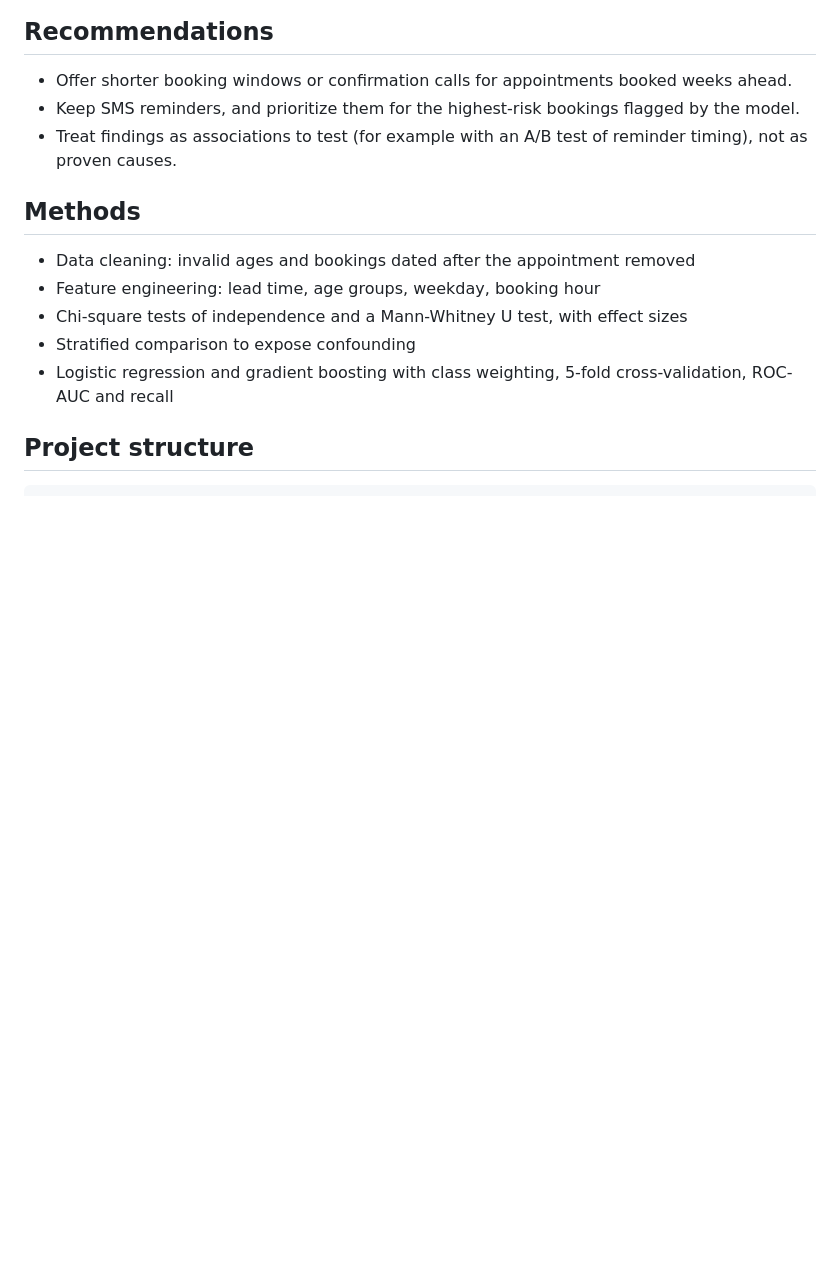
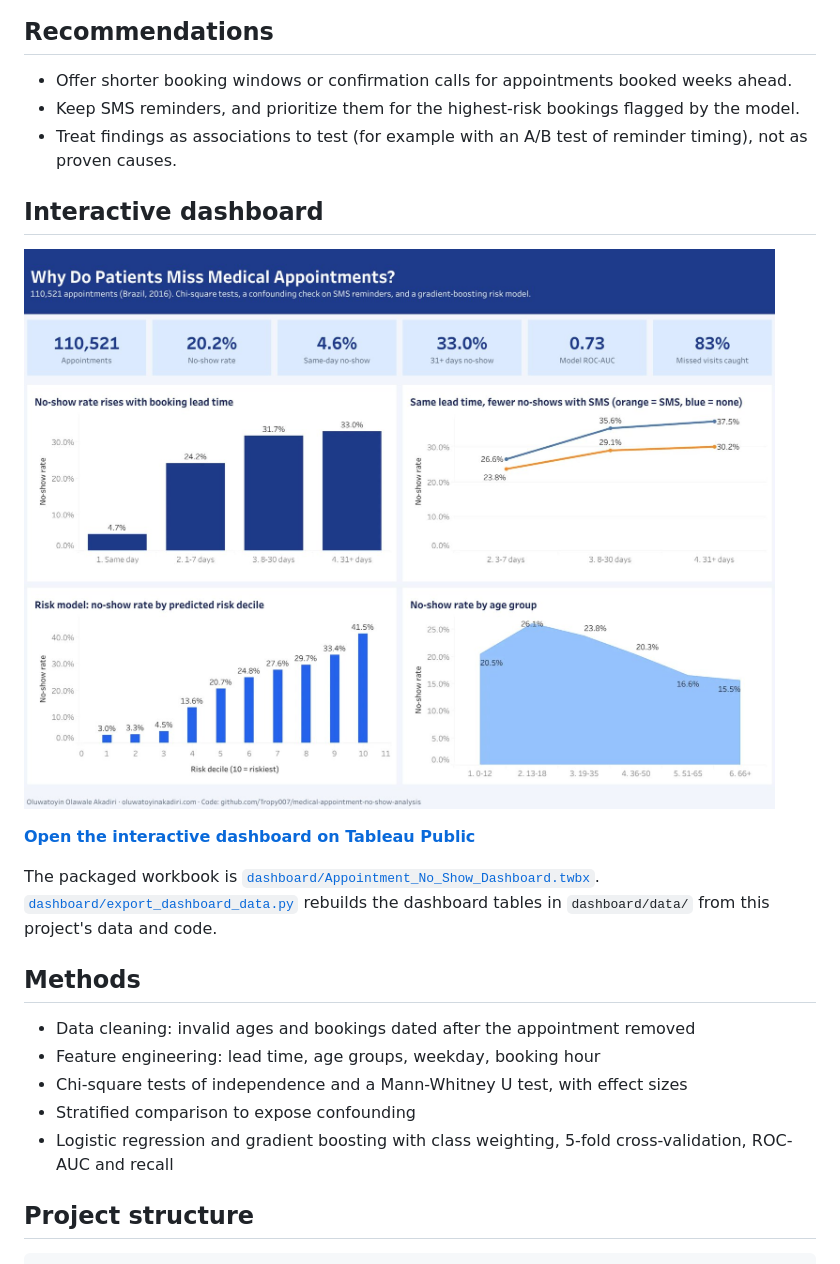
Before and after one commit to Tropy007/medical-appointment-no-show-analysis, a Markdown page: README.md, the part around the change. Drawn GitHub-style; pictures changed too: images/tableau_dashboard.jpg (added); blank space fills up the shorter version.

Commit message:
Add interactive Tableau dashboard, data export script, and dashboard data

```diff
--- a/README.md
+++ b/README.md
@@ -32,6 +32,14 @@ Analysis of **110,527 medical appointments** to find which patient and schedulin
 - Keep SMS reminders, and prioritize them for the highest-risk bookings flagged by the model.
 - Treat findings as associations to test (for example with an A/B test of reminder timing), not as proven causes.
 
+## Interactive dashboard
+
+[![Tableau dashboard](images/tableau_dashboard.jpg)](https://public.tableau.com/app/profile/oluwatoyin.akadiri6432/viz/Appointment_No_Show_Dashboard/AppointmentNo-Shows)
+
+**[Open the interactive dashboard on Tableau Public](https://public.tableau.com/app/profile/oluwatoyin.akadiri6432/viz/Appointment_No_Show_Dashboard/AppointmentNo-Shows)**
+
+The packaged workbook is [`dashboard/Appointment_No_Show_Dashboard.twbx`](dashboard/Appointment_No_Show_Dashboard.twbx). [`dashboard/export_dashboard_data.py`](dashboard/export_dashboard_data.py) rebuilds the dashboard tables in `dashboard/data/` from this project's data and code.
+
 ## Methods
 
 - Data cleaning: invalid ages and bookings dated after the appointment removed
```
Also changed, not shown: 8 other files.
